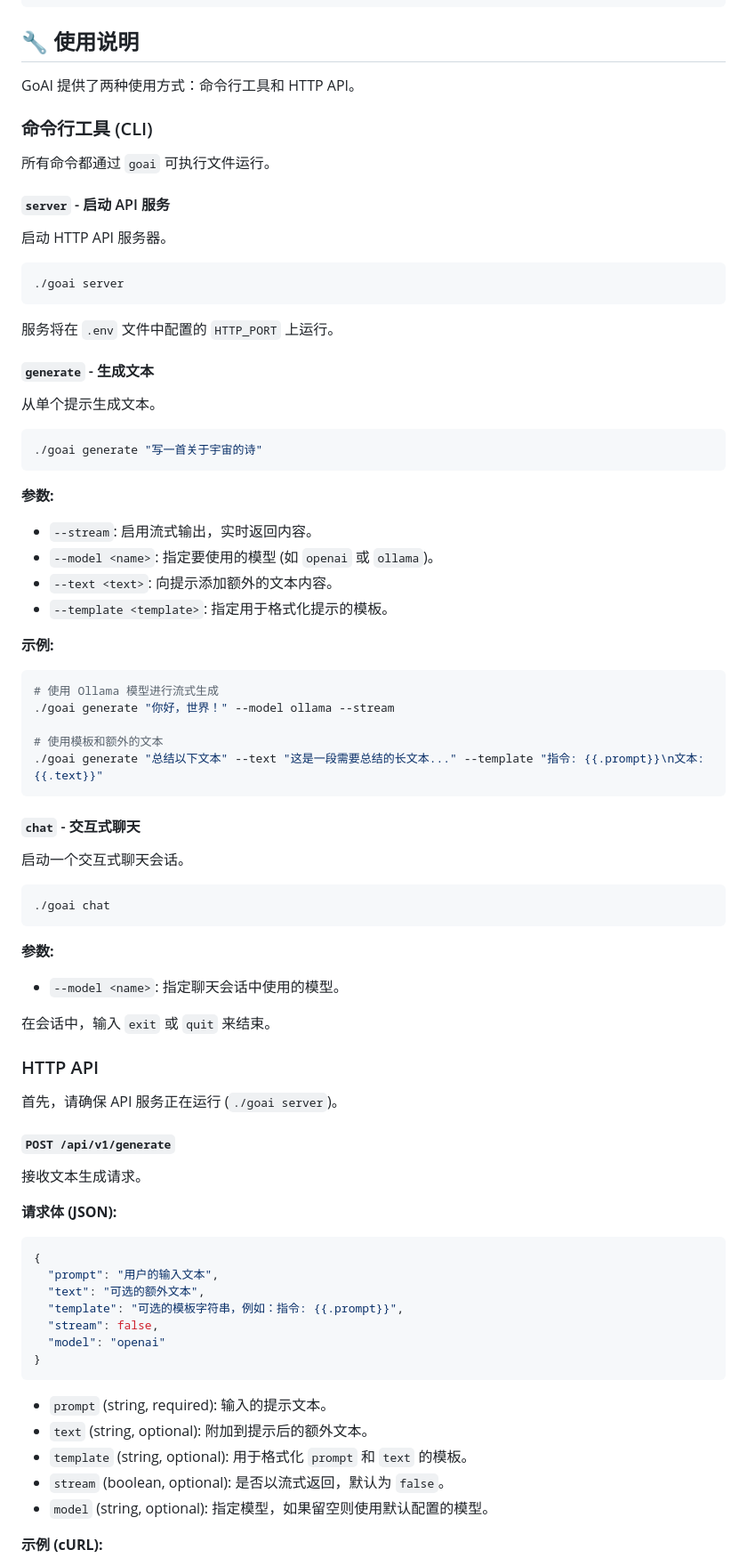
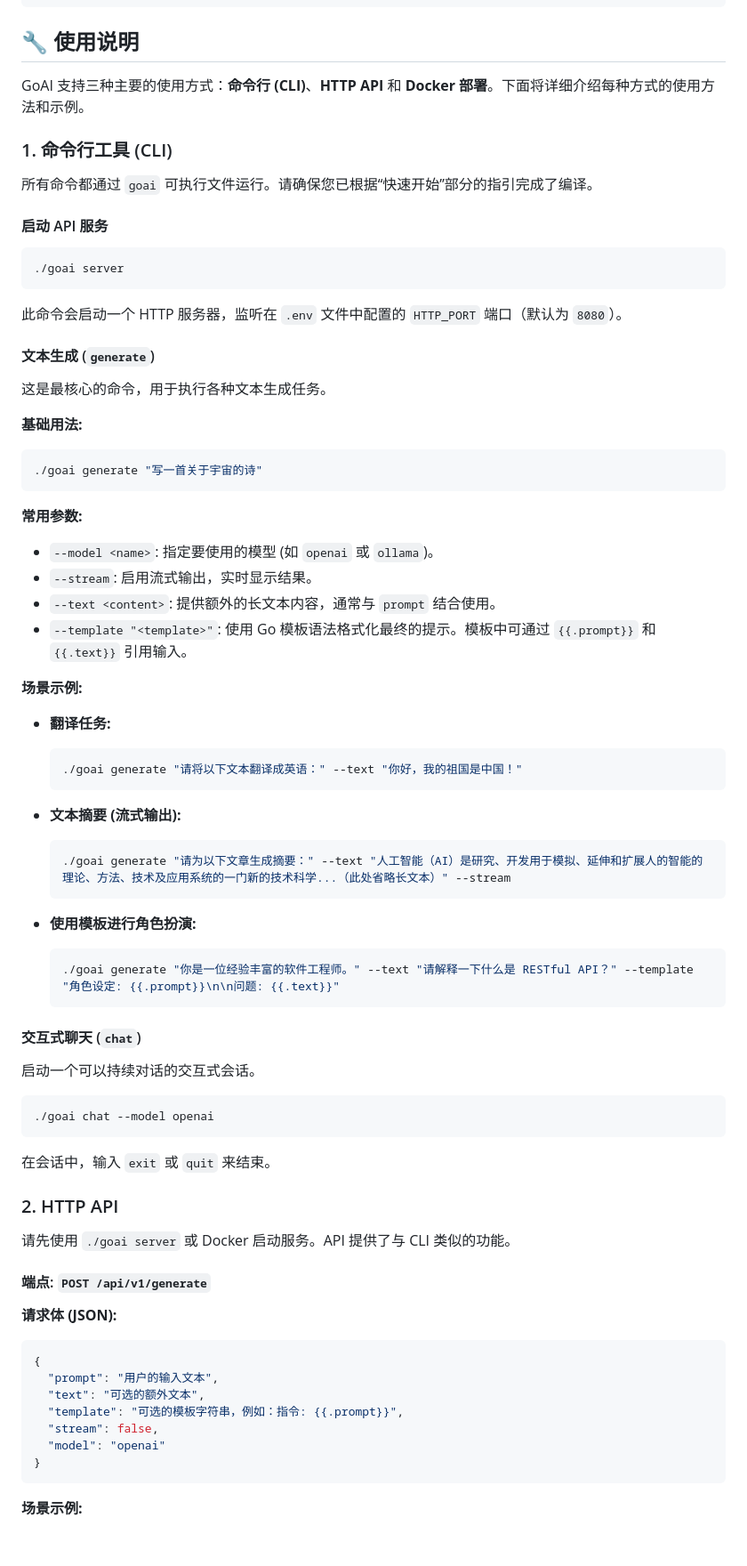
Before and after one commit to tabortao/GoAI, a Markdown page: README.md, the part around one of its changes. Shown at 89% size. GitHub-like rendering; blank space fills up the shorter version.

````diff
--- a/README.md
+++ b/README.md
@@ -62,60 +62,65 @@ go build -o goai ./cmd/cli
 
 ## 🔧 使用说明
 
-GoAI 提供了两种使用方式：命令行工具和 HTTP API。
+GoAI 支持三种主要的使用方式：**命令行 (CLI)**、**HTTP API** 和 **Docker 部署**。下面将详细介绍每种方式的使用方法和示例。
 
-### 命令行工具 (CLI)
+### 1. 命令行工具 (CLI)
 
-所有命令都通过 `goai` 可执行文件运行。
+所有命令都通过 `goai` 可执行文件运行。请确保您已根据“快速开始”部分的指引完成了编译。
 
-#### `server` - 启动 API 服务
+#### 启动 API 服务
 
-启动 HTTP API 服务器。
 ```bash
 ./goai server
 ```
-服务将在 `.env` 文件中配置的 `HTTP_PORT` 上运行。
+此命令会启动一个 HTTP 服务器，监听在 `.env` 文件中配置的 `HTTP_PORT` 端口（默认为 `8080`）。
 
-#### `generate` - 生成文本
+#### 文本生成 (`generate`)
 
-从单个提示生成文本。
+这是最核心的命令，用于执行各种文本生成任务。
+
+**基础用法:**
 ```bash
 ./goai generate "写一首关于宇宙的诗"
 ```
-**参数:**
-- `--stream`: 启用流式输出，实时返回内容。
+
+**常用参数:**
 - `--model <name>`: 指定要使用的模型 (如 `openai` 或 `ollama`)。
-- `--text <text>`: 向提示添加额外的文本内容。
-- `--template <template>`: 指定用于格式化提示的模板。
+- `--stream`: 启用流式输出，实时显示结果。
+- `--text <content>`: 提供额外的长文本内容，通常与 `prompt` 结合使用。
+- `--template "<template>"`: 使用 Go 模板语法格式化最终的提示。模板中可通过 `{{.prompt}}` 和 `{{.text}}` 引用输入。
 
-**示例:**
+**场景示例:**
+
+*   **翻译任务:**
+    ```bash
+    ./goai generate "请将以下文本翻译成英语：" --text "你好，我的祖国是中国！"
+    ```
+
+*   **文本摘要 (流式输出):**
+    ```bash
+    ./goai generate "请为以下文章生成摘要：" --text "人工智能（AI）是研究、开发用于模拟、延伸和扩展人的智能的理论、方法、技术及应用系统的一门新的技术科学...（此处省略长文本）" --stream
+    ```
+
+*   **使用模板进行角色扮演:**
+    ```bash
+    ./goai generate "你是一位经验丰富的软件工程师。" --text "请解释一下什么是 RESTful API？" --template "角色设定: {{.prompt}}\n\n问题: {{.text}}"
+    ```
+
+#### 交互式聊天 (`chat`)
+
+启动一个可以持续对话的交互式会话。
+
 ```bash
-# 使用 Ollama 模型进行流式生成
-./goai generate "你好，世界！" --model ollama --stream
-
-# 使用模板和额外的文本
-./goai generate "总结以下文本" --text "这是一段需要总结的长文本..." --template "指令: {{.prompt}}\n文本: {{.text}}"
+./goai chat --model openai
 ```
-
-
-#### `chat` - 交互式聊天
-
-启动一个交互式聊天会话。
-```bash
-./goai chat
-```
-**参数:**
-- `--model <name>`: 指定聊天会话中使用的模型。
-
 在会话中，输入 `exit` 或 `quit` 来结束。
 
-### HTTP API
+### 2. HTTP API
 
-首先，请确保 API 服务正在运行 (`./goai server`)。
+请先使用 `./goai server` 或 Docker 启动服务。API 提供了与 CLI 类似的功能。
 
-#### `POST /api/v1/generate`
-
-接收文本生成请求。
+#### 端点: `POST /api/v1/generate`
 
 **请求体 (JSON):**
 ```json
@@ -127,11 +132,6 @@ GoAI 提供了两种使用方式：命令行工具和 HTTP API。
   "model": "openai"
 }
 ```
-- `prompt` (string, required): 输入的提示文本。
-- `text` (string, optional): 附加到提示后的额外文本。
-- `template` (string, optional): 用于格式化 `prompt` 和 `text` 的模板。
-- `stream` (boolean, optional): 是否以流式返回，默认为 `false`。
-- `model` (string, optional): 指定模型，如果留空则使用默认配置的模型。
 
-**示例 (cURL):**
+**场景示例:**
 
````
Also changed, not shown: other parts of README.md (+79 -78 lines).
